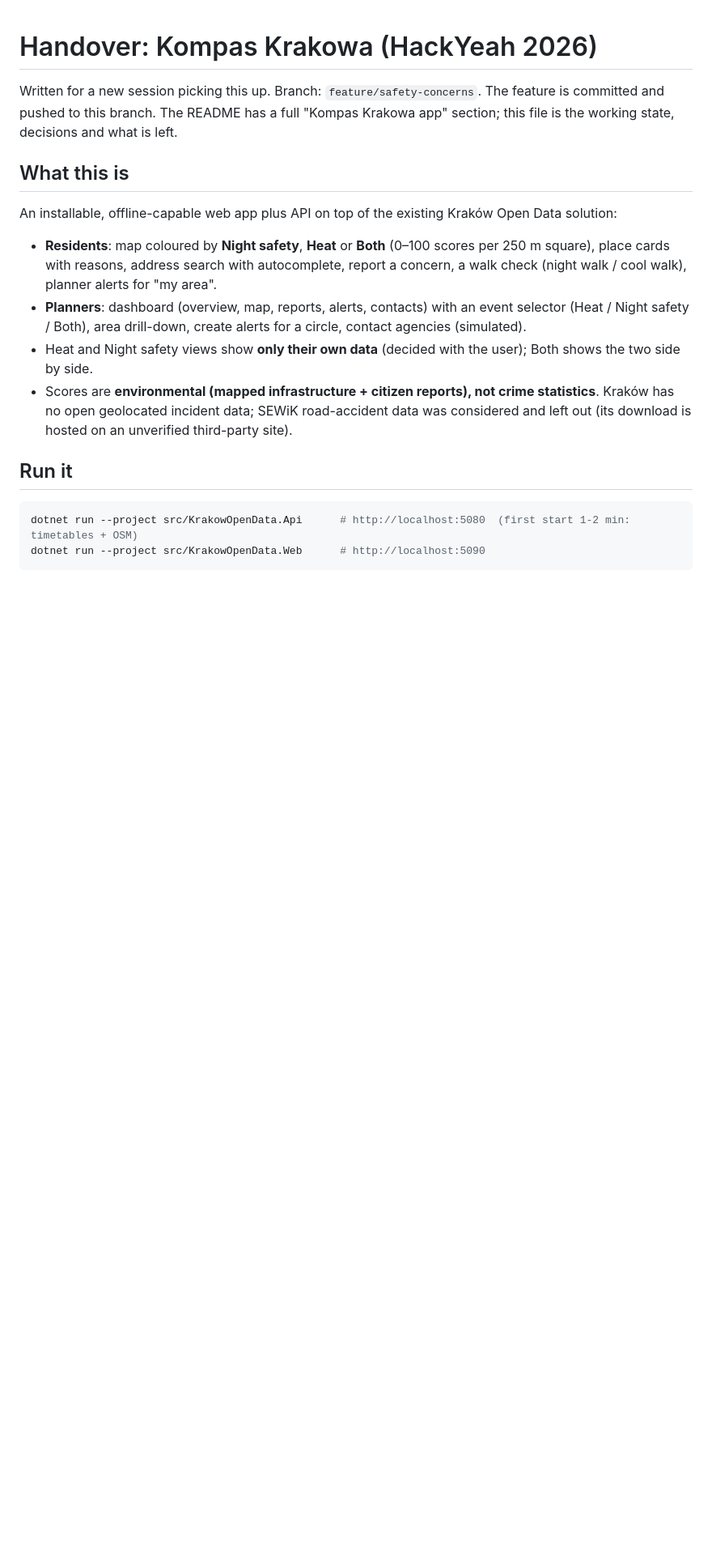
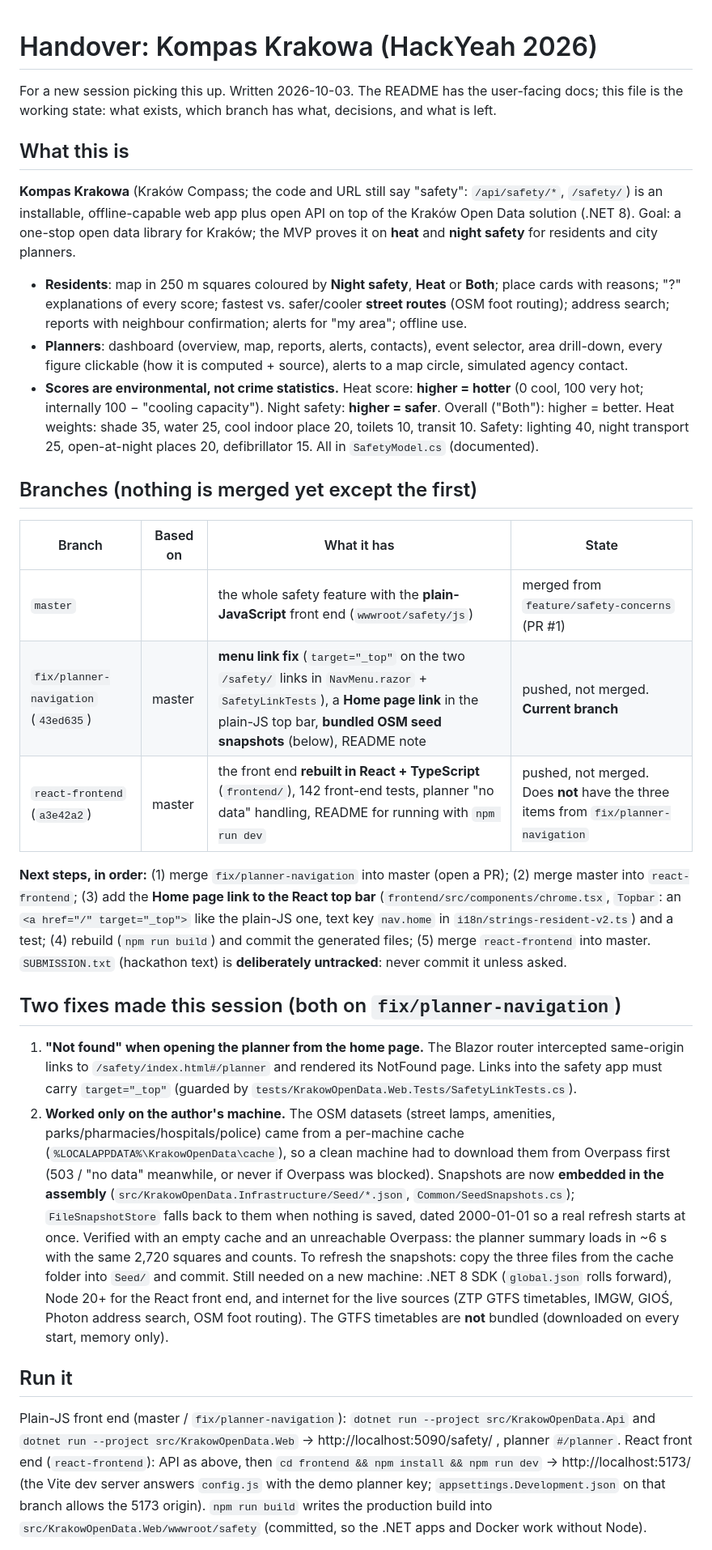
Before and after one commit to Attention-link/KrakowOpenData, a Markdown page: HANDOVER.md, the part around one of its changes. Shown at 81% size. GitHub-like rendering; blank space fills up the shorter version.

Commit message:
Handover: branches, fixes, run instructions, outstanding work
Co-Authored-By: Claude Sonnet 5.5 <noreply@anthropic.com>

````diff
--- a/HANDOVER.md
+++ b/HANDOVER.md
@@ -1,21 +1,51 @@
 # Handover: Kompas Krakowa (HackYeah 2026)
 
-Written for a new session picking this up. Branch: `feature/safety-concerns`. The feature is committed and pushed to this branch.
-The README has a full "Kompas Krakowa app" section; this file is the working state, decisions and what is left.
+For a new session picking this up. Written 2026-10-03. The README has the user-facing docs; this file is the working state: what exists,
+which branch has what, decisions, and what is left.
 
 ## What this is
 
-An installable, offline-capable web app plus API on top of the existing Kraków Open Data solution:
+**Kompas Krakowa** (Kraków Compass; the code and URL still say "safety": `/api/safety/*`, `/safety/`) is an installable, offline-capable web app
+plus open API on top of the Kraków Open Data solution (.NET 8). Goal: a one-stop open data library for Kraków; the MVP proves it on
+**heat** and **night safety** for residents and city planners.
 
-- **Residents**: map coloured by **Night safety**, **Heat** or **Both** (0–100 scores per 250 m square), place cards with reasons, address search with autocomplete, report a concern, a walk check (night walk / cool walk), planner alerts for "my area".
-- **Planners**: dashboard (overview, map, reports, alerts, contacts) with an event selector (Heat / Night safety / Both), area drill-down, create alerts for a circle, contact agencies (simulated).
-- Heat and Night safety views show **only their own data** (decided with the user); Both shows the two side by side.
-- Scores are **environmental (mapped infrastructure + citizen reports), not crime statistics**. Kraków has no open geolocated incident data; SEWiK road-accident data was considered and left out (its download is hosted on an unverified third-party site).
+- **Residents**: map in 250 m squares coloured by **Night safety**, **Heat** or **Both**; place cards with reasons; "?" explanations of every score;
+  fastest vs. safer/cooler **street routes** (OSM foot routing); address search; reports with neighbour confirmation; alerts for "my area"; offline use.
+- **Planners**: dashboard (overview, map, reports, alerts, contacts), event selector, area drill-down, every figure clickable (how it is computed + source),
+  alerts to a map circle, simulated agency contact.
+- **Scores are environmental, not crime statistics.** Heat score: **higher = hotter** (0 cool, 100 very hot; internally 100 − "cooling capacity").
+  Night safety: **higher = safer**. Overall ("Both"): higher = better. Heat weights: shade 35, water 25, cool indoor place 20, toilets 10, transit 10.
+  Safety: lighting 40, night transport 25, open-at-night places 20, defibrillator 15. All in `SafetyModel.cs` (documented).
+
+## Branches (nothing is merged yet except the first)
+
+| Branch | Based on | What it has | State |
+| --- | --- | --- | --- |
+| `master` | | the whole safety feature with the **plain-JavaScript** front end (`wwwroot/safety/js`) | merged from `feature/safety-concerns` (PR #1) |
+| `fix/planner-navigation` (`43ed635`) | master | **menu link fix** (`target="_top"` on the two `/safety/` links in `NavMenu.razor` + `SafetyLinkTests`), a **Home page link** in the plain-JS top bar, **bundled OSM seed snapshots** (below), README note | pushed, not merged. **Current branch** |
+| `react-frontend` (`a3e42a2`) | master | the front end **rebuilt in React + TypeScript** (`frontend/`), 142 front-end tests, planner "no data" handling, README for running with `npm run dev` | pushed, not merged. Does **not** have the three items from `fix/planner-navigation` |
+
+**Next steps, in order:** (1) merge `fix/planner-navigation` into master (open a PR); (2) merge master into `react-frontend`;
+(3) add the **Home page link to the React top bar** (`frontend/src/components/chrome.tsx`, `Topbar`: an `<a href="/" target="_top">` like the plain-JS one, text key `nav.home`
+in `i18n/strings-resident-v2.ts`) and a test; (4) rebuild (`npm run build`) and commit the generated files; (5) merge `react-frontend` into master.
+`SUBMISSION.txt` (hackathon text) is **deliberately untracked**: never commit it unless asked.
+
+## Two fixes made this session (both on `fix/planner-navigation`)
+
+1. **"Not found" when opening the planner from the home page.** The Blazor router intercepted same-origin links to `/safety/index.html#/planner` and rendered its
+   NotFound page. Links into the safety app must carry `target="_top"` (guarded by `tests/KrakowOpenData.Web.Tests/SafetyLinkTests.cs`).
+2. **Worked only on the author's machine.** The OSM datasets (street lamps, amenities, parks/pharmacies/hospitals/police) came from a per-machine cache
+   (`%LOCALAPPDATA%\KrakowOpenData\cache`), so a clean machine had to download them from Overpass first (503 / "no data" meanwhile, or never if Overpass was blocked).
+   Snapshots are now **embedded in the assembly** (`src/KrakowOpenData.Infrastructure/Seed/*.json`, `Common/SeedSnapshots.cs`); `FileSnapshotStore` falls back to them when
+   nothing is saved, dated 2000-01-01 so a real refresh starts at once. Verified with an empty cache and an unreachable Overpass: the planner summary loads in ~6 s with the same
+   2,720 squares and counts. To refresh the snapshots: copy the three files from the cache folder into `Seed/` and commit.
+   Still needed on a new machine: .NET 8 SDK (`global.json` rolls forward), Node 20+ for the React front end, and internet for the live sources (ZTP GTFS timetables, IMGW, GIOŚ,
+   Photon address search, OSM foot routing). The GTFS timetables are **not** bundled (downloaded on every start, memory only).
 
 ## Run it
 
-```bash
-dotnet run --project src/KrakowOpenData.Api      # http://localhost:5080  (first start 1-2 min: timetables + OSM)
-dotnet run --project src/KrakowOpenData.Web      # http://localhost:5090
-```
+Plain-JS front end (master / `fix/planner-navigation`): `dotnet run --project src/KrakowOpenData.Api` and `dotnet run --project src/KrakowOpenData.Web` → http://localhost:5090/safety/ ,
+planner `#/planner`. React front end (`react-frontend`): API as above, then `cd frontend && npm install && npm run dev` → http://localhost:5173/ (the Vite dev server answers `config.js`
+with the demo planner key; `appsettings.Development.json` on that branch allows the 5173 origin). `npm run build` writes the production build into `src/KrakowOpenData.Web/wwwroot/safety`
+(committed, so the .NET apps and Docker work without Node).
 
````
Also changed, not shown: other parts of HANDOVER.md (+29 -55 lines).
